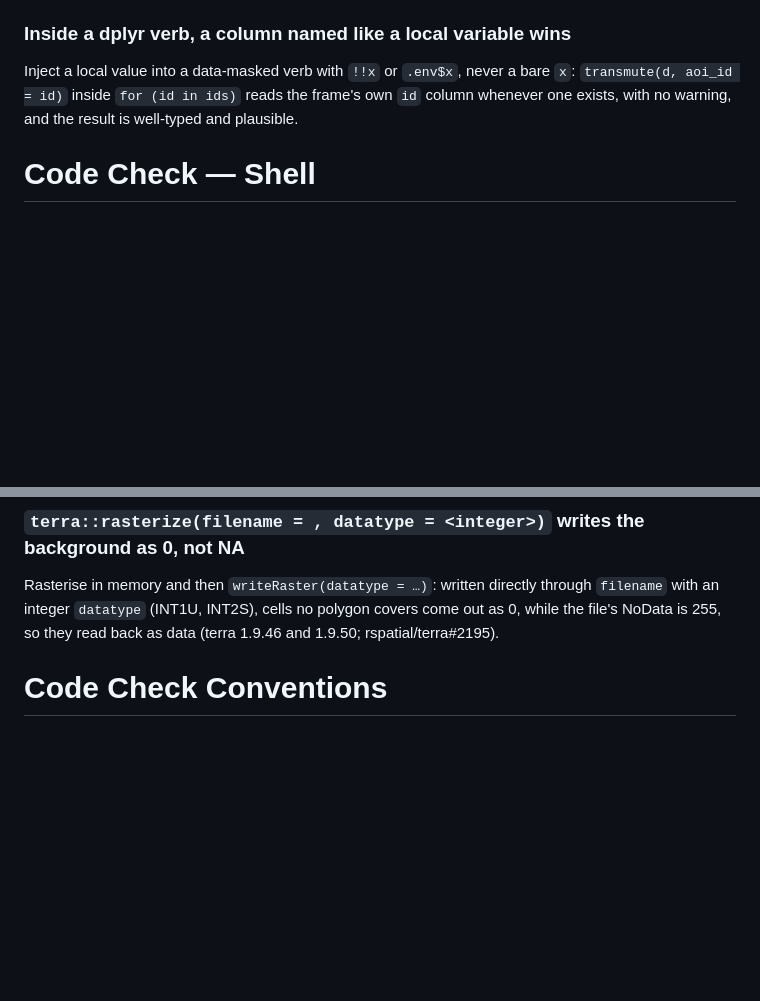
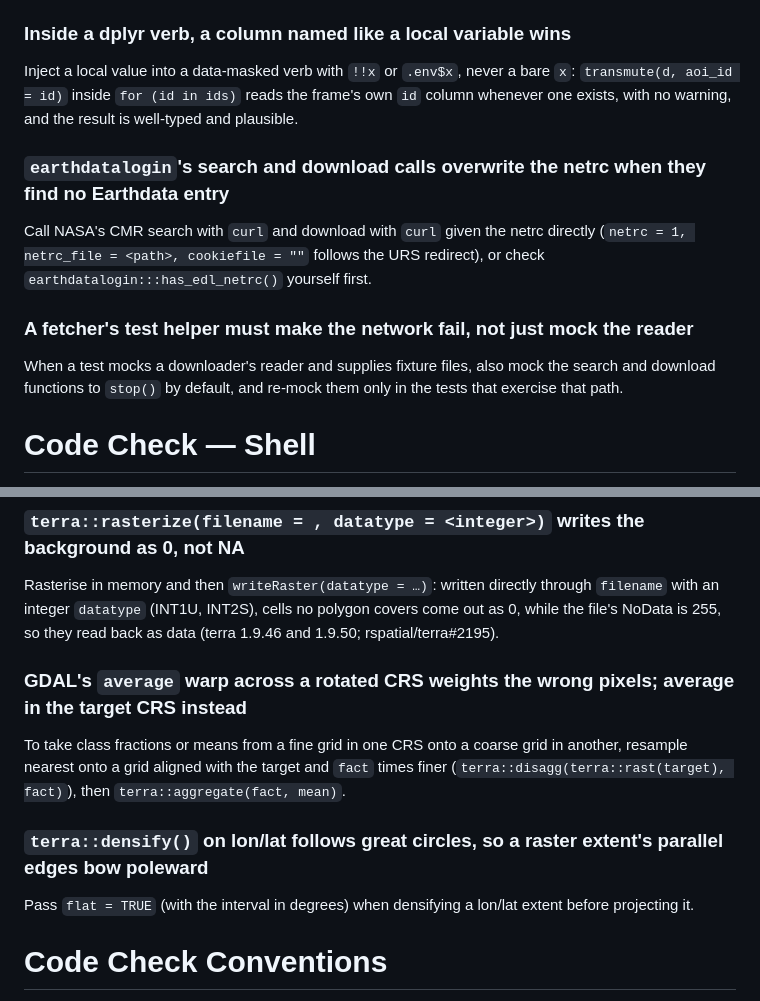
Before and after one commit to NewGraphEnvironment/fly, a Markdown page: CLAUDE.md, 2 parts joined by grey strips. GitHub-like rendering; blank space fills up the shorter version.

Commit message:
Sync CLAUDE.md with current soul conventions
Regenerates the section below the soul marker. Content above the marker
is unchanged.

Source: soul origin/main@43099ac

Co-Authored-By: Claude Opus 5 <noreply@anthropic.com>

```diff
--- a/CLAUDE.md
+++ b/CLAUDE.md
@@ -969,6 +969,12 @@ Sum a range directly (segment tree, per-range `sum()`, or grouped sums) rather t
 ### Inside a dplyr verb, a column named like a local variable wins
 Inject a local value into a data-masked verb with `!!x` or `.env$x`, never a bare `x`: `transmute(d, aoi_id = id)` inside `for (id in ids)` reads the frame's own `id` column whenever one exists, with no warning, and the result is well-typed and plausible.
 
+### `earthdatalogin`'s search and download calls overwrite the netrc when they find no Earthdata entry
+Call NASA's CMR search with `curl` and download with `curl` given the netrc directly (`netrc = 1, netrc_file = <path>, cookiefile = ""` follows the URS redirect), or check `earthdatalogin:::has_edl_netrc()` yourself first.
+
+### A fetcher's test helper must make the network fail, not just mock the reader
+When a test mocks a downloader's reader and supplies fixture files, also mock the search and download functions to `stop()` by default, and re-mock them only in the tests that exercise that path.
+
 # Code Check — Shell
 Tool-level traps in bash, sed, git and `gh`, and in the host toolchain those commands depend on.
 
@@ -1269,6 +1275,12 @@ Pass a SpatRaster through as is (`if (inherits(x, "SpatRaster")) x else terra::r
 
 ### `terra::rasterize(filename = , datatype = <integer>)` writes the background as 0, not NA
 Rasterise in memory and then `writeRaster(datatype = …)`: written directly through `filename` with an integer `datatype` (INT1U, INT2S), cells no polygon covers come out as 0, while the file's NoData is 255, so they read back as data (terra 1.9.46 and 1.9.50; rspatial/terra#2195).
+
+### GDAL's `average` warp across a rotated CRS weights the wrong pixels; average in the target CRS instead
+To take class fractions or means from a fine grid in one CRS onto a coarse grid in another, resample nearest onto a grid aligned with the target and `fact` times finer (`terra::disagg(terra::rast(target), fact)`), then `terra::aggregate(fact, mean)`.
+
+### `terra::densify()` on lon/lat follows great circles, so a raster extent's parallel edges bow poleward
+Pass `flat = TRUE` (with the interval in degrees) when densifying a lon/lat extent before projecting it.
 
 # Code Check Conventions
 Structured checklist for reviewing diffs before commit.
```
